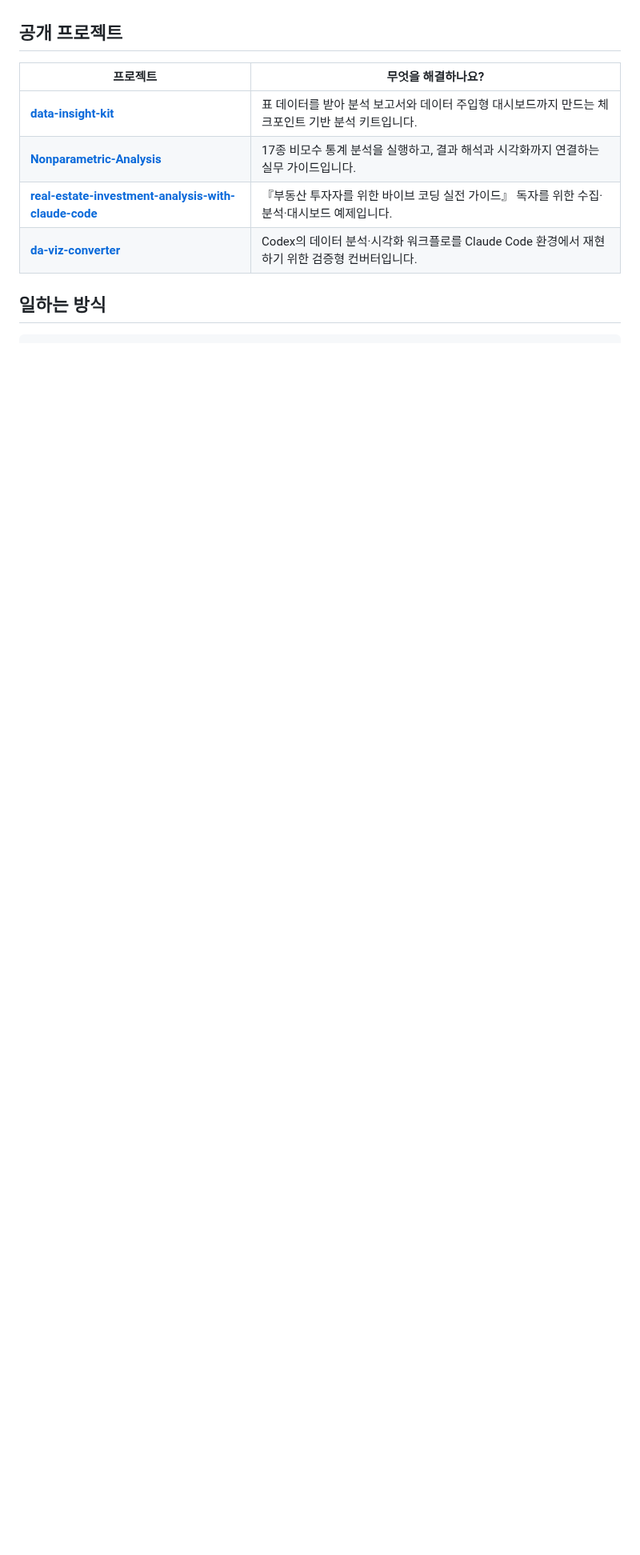
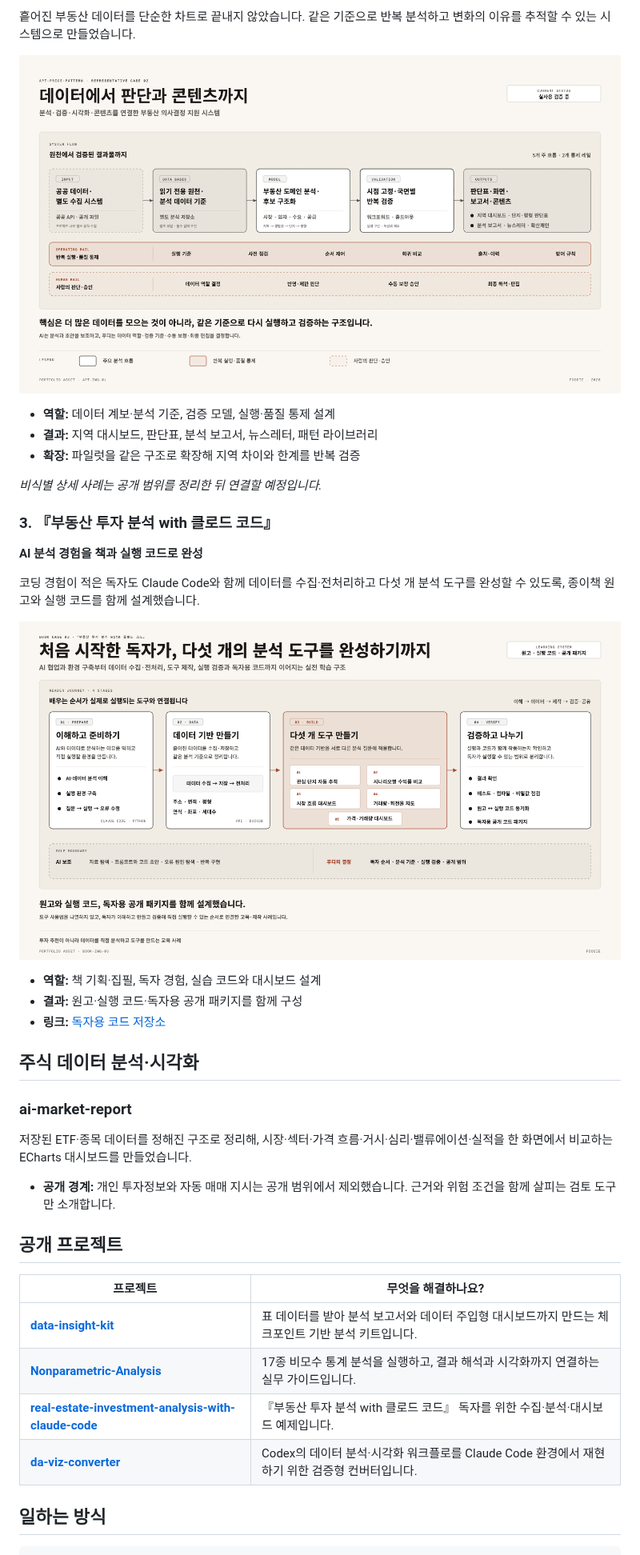
Before and after one commit to foodie-repository/foodie-repository, a Markdown page: README.md, the part around one of its changes. Shown at 80% size. Drawn GitHub-style; pictures changed too: assets/apt-price-pattern.png (added), assets/book-reader-journey.png (added); blank space fills up the shorter version.

```diff
--- a/README.md
+++ b/README.md
@@ -25,10 +57,44 @@
+흩어진 부동산 데이터를 단순한 차트로 끝내지 않았습니다. 같은 기준으로 반복 분석하고 변화의 이유를 추적할 수 있는 시스템으로 만들었습니다.
+
+<p align="center">
+  <img src="./assets/apt-price-pattern.png" alt="부동산 데이터 기준에서 분석, 반복 검증, 결과물까지 이어지는 시스템 구조도" width="100%" />
+</p>
+
+- **역할:** 데이터 계보·분석 기준, 검증 모델, 실행·품질 통제 설계
+- **결과:** 지역 대시보드, 판단표, 분석 보고서, 뉴스레터, 패턴 라이브러리
+- **확장:** 파일럿을 같은 구조로 확장해 지역 차이와 한계를 반복 검증
+
+_비식별 상세 사례는 공개 범위를 정리한 뒤 연결할 예정입니다._
+
+### 3. 『부동산 투자 분석 with 클로드 코드』
+
+**AI 분석 경험을 책과 실행 코드로 완성**
+
+코딩 경험이 적은 독자도 Claude Code와 함께 데이터를 수집·전처리하고 다섯 개 분석 도구를 완성할 수 있도록, 종이책 원고와 실행 코드를 함께 설계했습니다.
+
+<p align="center">
+  <img src="./assets/book-reader-journey.png" alt="처음 시작한 독자가 다섯 개의 부동산 분석 도구를 완성하는 학습 구조" width="100%" />
+</p>
+
+- **역할:** 책 기획·집필, 독자 경험, 실습 코드와 대시보드 설계
+- **결과:** 원고·실행 코드·독자용 공개 패키지를 함께 구성
+- **링크:** [독자용 코드 저장소](https://github.com/foodie-repository/real-estate-investment-analysis-with-claude-code)
+
+## 주식 데이터 분석·시각화
+
+### ai-market-report
+
+저장된 ETF·종목 데이터를 정해진 구조로 정리해, 시장·섹터·가격 흐름·거시·심리·밸류에이션·실적을 한 화면에서 비교하는 ECharts 대시보드를 만들었습니다.
+
+- **공개 경계:** 개인 투자정보와 자동 매매 지시는 공개 범위에서 제외했습니다. 근거와 위험 조건을 함께 살피는 검토 도구만 소개합니다.
+
 ## 공개 프로젝트
 
 | 프로젝트 | 무엇을 해결하나요? |
 |---|---|
 | **[data-insight-kit](https://github.com/foodie-repository/data-insight-kit)** | 표 데이터를 받아 분석 보고서와 데이터 주입형 대시보드까지 만드는 체크포인트 기반 분석 키트입니다. |
 | **[Nonparametric-Analysis](https://github.com/foodie-repository/Nonparametric-Analysis)** | 17종 비모수 통계 분석을 실행하고, 결과 해석과 시각화까지 연결하는 실무 가이드입니다. |
-| **[real-estate-investment-analysis-with-claude-code](https://github.com/foodie-repository/real-estate-investment-analysis-with-claude-code)** | 『부동산 투자자를 위한 바이브 코딩 실전 가이드』 독자를 위한 수집·분석·대시보드 예제입니다. |
+| **[real-estate-investment-analysis-with-claude-code](https://github.com/foodie-repository/real-estate-investment-analysis-with-claude-code)** | 『부동산 투자 분석 with 클로드 코드』 독자를 위한 수집·분석·대시보드 예제입니다. |
 | **[da-viz-converter](https://github.com/foodie-repository/da-viz-converter)** | Codex의 데이터 분석·시각화 워크플로를 Claude Code 환경에서 재현하기 위한 검증형 컨버터입니다. |
 
 ## 일하는 방식
```
Also changed, not shown: other parts of README.md (+56 -0 lines), assets/data-insight-kit.png (added).
